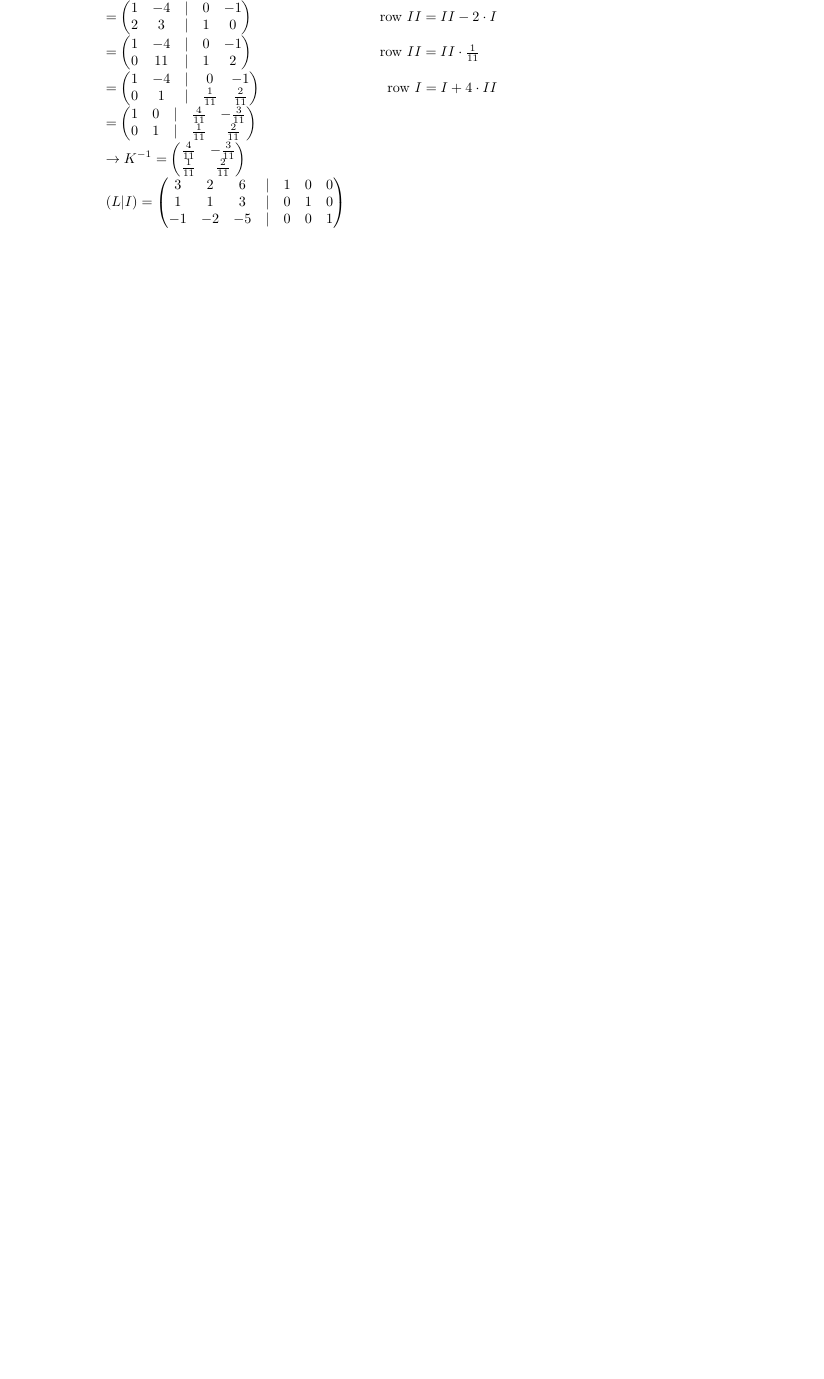
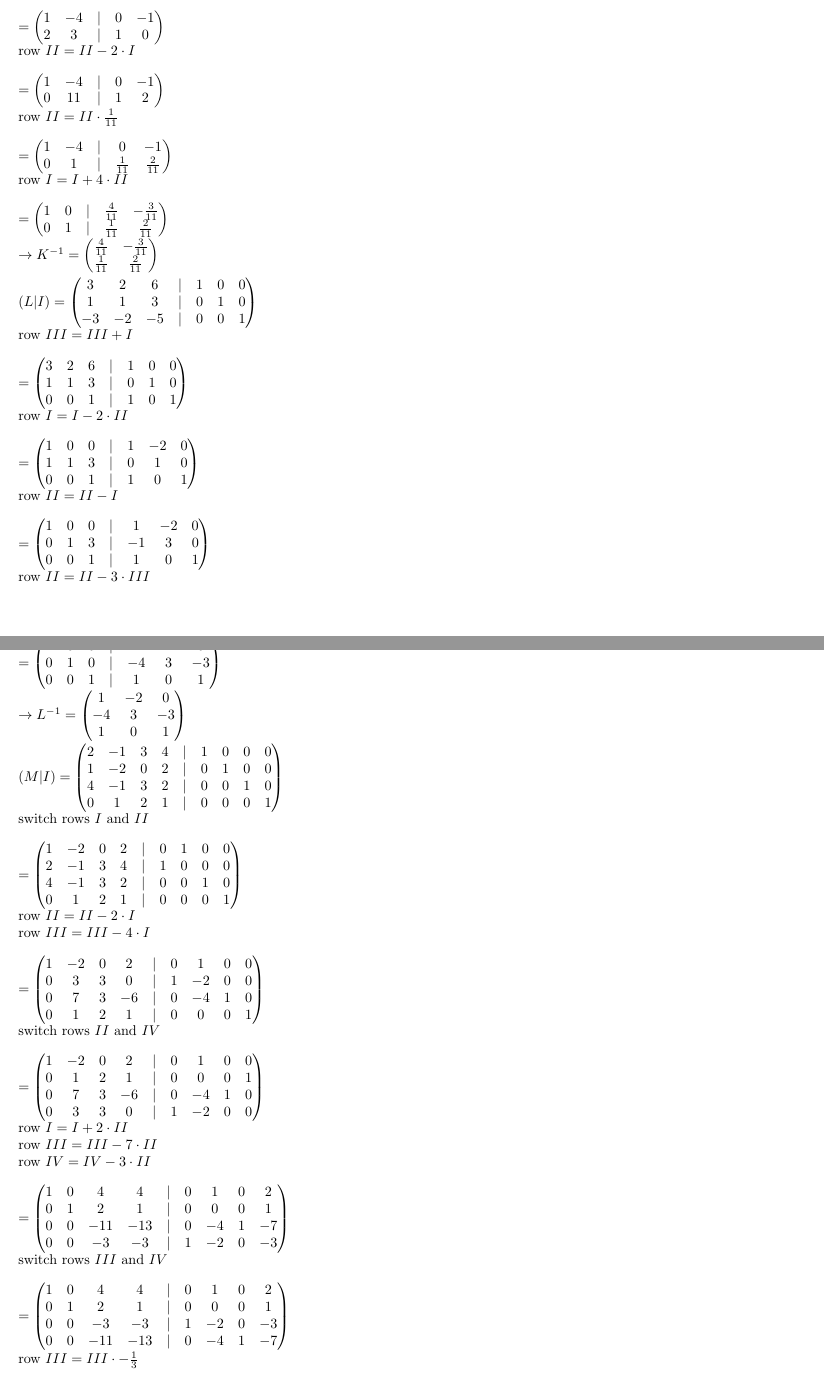
Before and after one commit to Boffmann/3D_Grafik, a LaTeX problem sheet (uebung3/main.tex, which reads uebung3/9.tex): part of page 3 of 3 before the commit and two parts of pages 3 and 4 of 5 after it, the two joined at a grey line, cut so that both start at the same text, the shorter picture padded with empty space. Compiled offline with pdfLaTeX.

Commit message:
aufgabe 9 fertig kopiert

```diff
--- a/uebung3/9.tex
+++ b/uebung3/9.tex
@@ -193,20 +193,20 @@ $=
 \begin{pmatrix}
 1 & -4 & | & 0 & -1 \\
 2 & 3 & | & 1 & 0
-\end{pmatrix}$
-\tab{row $II = II - 2\cdot I$}\\
+\end{pmatrix}$\\
+row $II = II - 2\cdot I$\\\\
 $=
 \begin{pmatrix}
 1 & -4 & | & 0 & -1 \\
 0 & 11 & | & 1 & 2
-\end{pmatrix}$
-\tab{row $II = II \cdot \frac{1}{11}$}\\
+\end{pmatrix}$\\
+row $II = II \cdot \frac{1}{11}$\\\\
 $=
 \begin{pmatrix}
 1 & -4 & | & 0 & -1 \\
 0 & 1 & | & \frac{1}{11} & \frac{2}{11}
-\end{pmatrix}$
-\tab{row $I = I + 4\cdot II$}\\
+\end{pmatrix}$\\
+row $I = I + 4\cdot II$\\\\
 $=
 \begin{pmatrix}
 1 & 0 & | & \frac{4}{11} & -\frac{3}{11} \\
@@ -217,11 +217,99 @@ $=
 \frac{1}{11} & \frac{2}{11}
 \end{pmatrix}
 $\\
-$
+
+\noindent$
 (L | I ) =
 \begin{pmatrix}
 3 & 2 & 6 & | & 1 & 0 & 0 \\
 1 & 1 & 3 & | & 0 & 1 & 0 \\
--1 & -2 & -5 & | & 0 & 0 & 1 \\
+-3 & -2 & -5 & | & 0 & 0 & 1
+\end{pmatrix}$\\
+row $III = III + I$\\\\
+$=
+\begin{pmatrix}
+3 & 2 & 6 & | & 1 & 0 & 0 \\
+1 & 1 & 3 & | & 0 & 1 & 0 \\
+0 & 0 & 1 & | & 1 & 0 & 1
+\end{pmatrix}$\\
+row $I = I - 2 \cdot II$\\\\
+$=
+\begin{pmatrix}
+1 & 0 & 0 & | & 1 & -2 & 0 \\
+1 & 1 & 3 & | & 0 & 1 & 0 \\
+0 & 0 & 1 & | & 1 & 0 & 1
+\end{pmatrix}$\\
+row $II = II - I$\\\\
+$=
+\begin{pmatrix}
+1 & 0 & 0 & | & 1 & -2 & 0 \\
+0 & 1 & 3 & | & -1 & 3 & 0 \\
+0 & 0 & 1 & | & 1 & 0 & 1
+\end{pmatrix}$\\
+row $II = II - 3 \cdot III$\\\\
+$=
+\begin{pmatrix}
+1 & 0 & 0 & | & 1 & -2 & 0 \\
+0 & 1 & 0 & | & -4 & 3 & -3 \\
+0 & 0 & 1 & | & 1 & 0 & 1
+\end{pmatrix}\\
+\rightarrow L^{-1} =
+\begin{pmatrix}
+1 & -2 & 0 \\
+-4 & 3 & -3 \\
+1 & 0 & 1
 \end{pmatrix}
 $\\
+
+\noindent$
+(M | I ) =
+\begin{pmatrix}
+2 & -1 & 3 & 4 & | & 1 & 0 & 0 & 0 \\
+1 & -2 & 0 & 2 & | & 0 & 1 & 0 & 0 \\
+4 & -1 & 3 & 2 & | & 0 & 0 & 1 & 0 \\
+0 & 1 & 2 & 1 & | & 0 & 0 & 0 & 1
+\end{pmatrix}$\\
+switch rows $I$ and $II$\\\\
+$=
+\begin{pmatrix}
+1 & -2 & 0 & 2 & | & 0 & 1 & 0 & 0 \\
+2 & -1 & 3 & 4 & | & 1 & 0 & 0 & 0 \\
+4 & -1 & 3 & 2 & | & 0 & 0 & 1 & 0 \\
+0 & 1 & 2 & 1 & | & 0 & 0 & 0 & 1
+\end{pmatrix}$\\
+row $II = II - 2\cdot I$\\
+row $III = III - 4 \cdot I$\\\\
+$=
+\begin{pmatrix}
+1 & -2 & 0 & 2 & | & 0 & 1 & 0 & 0 \\
+0 & 3 & 3 & 0 & | & 1 & -2 & 0 & 0 \\
+0 & 7 & 3 & -6 & | & 0 & -4 & 1 & 0 \\
+0 & 1 & 2 & 1 & | & 0 & 0 & 0 & 1
+\end{pmatrix}$\\
+switch rows $II$ and $IV$\\\\
+$=
+\begin{pmatrix}
+1 & -2 & 0 & 2 & | & 0 & 1 & 0 & 0 \\
+0 & 1 & 2 & 1 & | & 0 & 0 & 0 & 1 \\
+0 & 7 & 3 & -6 & | & 0 & -4 & 1 & 0 \\
+0 & 3 & 3 & 0 & | & 1 & -2 & 0 & 0
+\end{pmatrix}$\\
+row $I = I + 2\cdot II$\\
+row $III = III - 7\cdot II$\\
+row $IV = IV - 3 \cdot II$\\\\
+$=
+\begin{pmatrix}
+1 & 0 & 4 & 4 & | & 0 & 1 & 0 & 2 \\
+0 & 1 & 2 & 1 & | & 0 & 0 & 0 & 1 \\
+0 & 0 & -11 & -13 & | & 0 & -4 & 1 & -7 \\
+0 & 0 & -3 & -3 & | & 1 & -2 & 0 & -3
+\end{pmatrix}$\\
+switch rows $III$ and $IV$\\\\
+$=
+\begin{pmatrix}
+1 & 0 & 4 & 4 & | & 0 & 1 & 0 & 2 \\
+0 & 1 & 2 & 1 & | & 0 & 0 & 0 & 1 \\
+0 & 0 & -3 & -3 & | & 1 & -2 & 0 & -3 \\
+0 & 0 & -11 & -13 & | & 0 & -4 & 1 & -7
+\end{pmatrix}$\\
+row $III = III \cdot -\frac{1}{3}$\\\\
@@ -227,0 +322 @@ $\\
+\end{pmatrix}$\\
--- a/uebung3/main.tex
+++ b/uebung3/main.tex
@@ -3,7 +3,7 @@
 \usepackage{amsmath}
 \usepackage{amssymb}
 \usepackage[utf8]{inputenc}
-\usepackage[top=1in, bottom=1.25in, left=1.25in, right=1.25in]{geometry}
+\usepackage[top=1in, bottom=1in, left=1cm, right=1cm]{geometry}
 \newcommand{\tab}[1]{\hspace{.2\textwidth}\rlap{#1}}
 \setlength{\mathindent}{0pt}
 \pagestyle{fancy}
```
Also changed, not shown: uebung3/9.tex (56 more changed lines).
